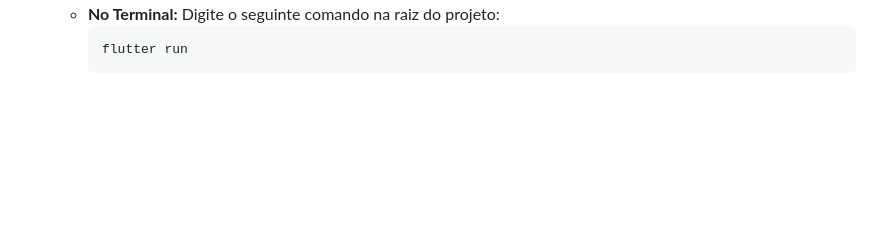
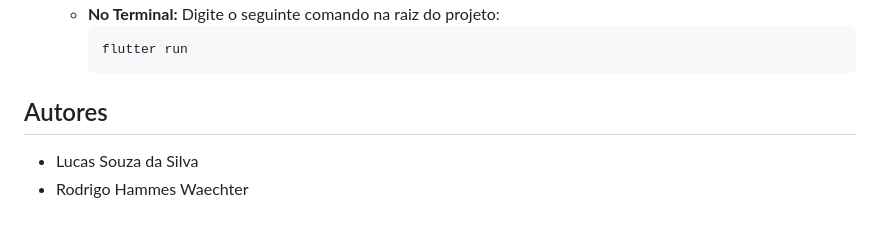
Before and after one commit to RodrigoWaechter/valmet_app, a Markdown page: README.md, the part around the change. Drawn GitHub-style; blank space fills up the shorter version.

Commit message:
Add authors section to README

````diff
--- a/README.md
+++ b/README.md
@@ -58,3 +58,6 @@ Siga os passos abaixo para rodar o aplicativo em seu ambiente de desenvolvimento
         ```bash
         flutter run
         ```
+## Autores
+- Lucas Souza da Silva
+- Rodrigo Hammes Waechter
````
